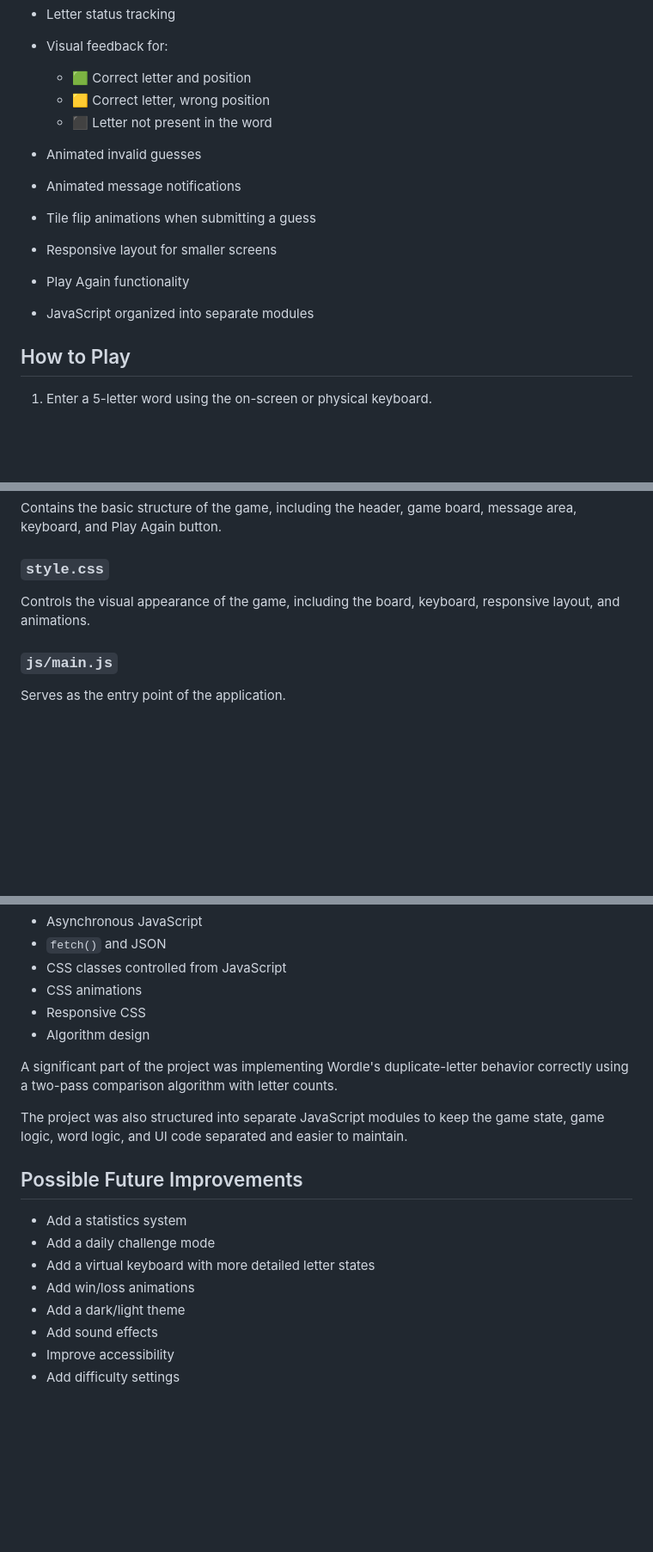
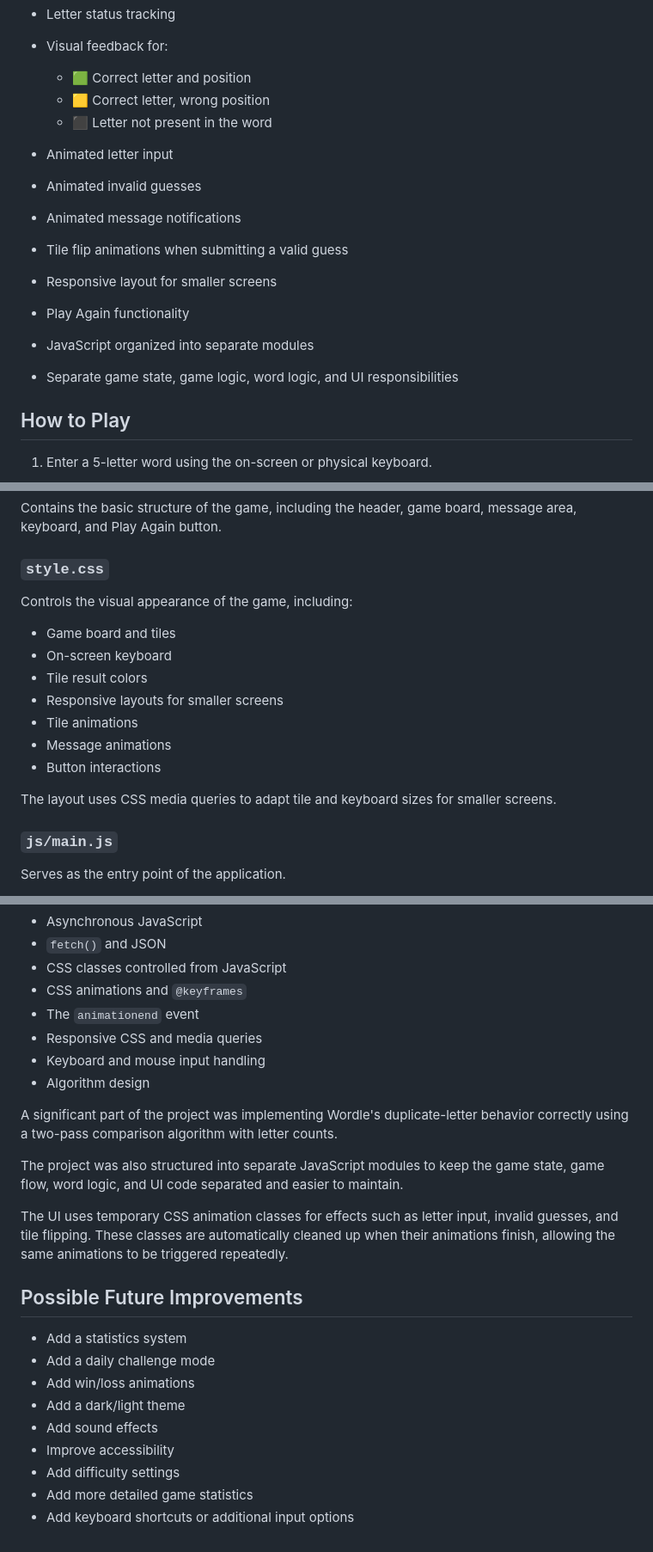
Before and after one commit to Roi52TK/wordle, a Markdown page: README.md, 3 parts joined by grey strips. Shown at 86% size. Drawn GitHub-style; blank space fills up the shorter version.

```diff
--- a/README.md
+++ b/README.md
@@ -22,12 +22,14 @@ The project was created as a small JavaScript practice project, focusing on DOM
   * 🟩 Correct letter and position
   * 🟨 Correct letter, wrong position
   * ⬛ Letter not present in the word
+* Animated letter input
 * Animated invalid guesses
 * Animated message notifications
-* Tile flip animations when submitting a guess
+* Tile flip animations when submitting a valid guess
 * Responsive layout for smaller screens
 * Play Again functionality
 * JavaScript organized into separate modules
+* Separate game state, game logic, word logic, and UI responsibilities
 
 ## How to Play
 
@@ -66,7 +67,17 @@ Contains the basic structure of the game, including the header, game board, mess
 
 ### `style.css`
 
-Controls the visual appearance of the game, including the board, keyboard, responsive layout, and animations.
+Controls the visual appearance of the game, including:
+
+* Game board and tiles
+* On-screen keyboard
+* Tile result colors
+* Responsive layouts for smaller screens
+* Tile animations
+* Message animations
+* Button interactions
+
+The layout uses CSS media queries to adapt tile and keyboard sizes for smaller screens.
 
 ### `js/main.js`
 
@@ -162,21 +183,26 @@ This project was mainly built to practice JavaScript and web development concept
 * Asynchronous JavaScript
 * `fetch()` and JSON
 * CSS classes controlled from JavaScript
-* CSS animations
-* Responsive CSS
+* CSS animations and `@keyframes`
+* The `animationend` event
+* Responsive CSS and media queries
+* Keyboard and mouse input handling
 * Algorithm design
 
 A significant part of the project was implementing Wordle's duplicate-letter behavior correctly using a two-pass comparison algorithm with letter counts.
 
-The project was also structured into separate JavaScript modules to keep the game state, game logic, word logic, and UI code separated and easier to maintain.
+The project was also structured into separate JavaScript modules to keep the game state, game flow, word logic, and UI code separated and easier to maintain.
+
+The UI uses temporary CSS animation classes for effects such as letter input, invalid guesses, and tile flipping. These classes are automatically cleaned up when their animations finish, allowing the same animations to be triggered repeatedly.
 
 ## Possible Future Improvements
 
 * Add a statistics system
 * Add a daily challenge mode
-* Add a virtual keyboard with more detailed letter states
 * Add win/loss animations
 * Add a dark/light theme
 * Add sound effects
 * Improve accessibility
 * Add difficulty settings
+* Add more detailed game statistics
+* Add keyboard shortcuts or additional input options
```
Also changed, not shown: other parts of README.md (+16 -7 lines).
